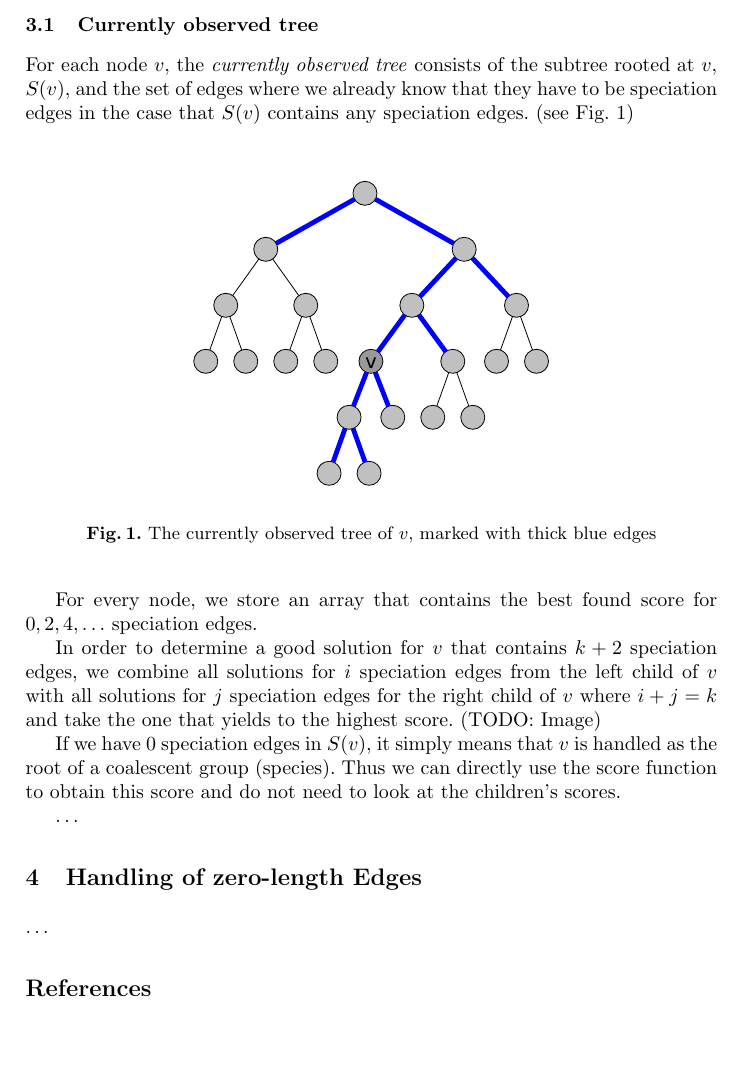
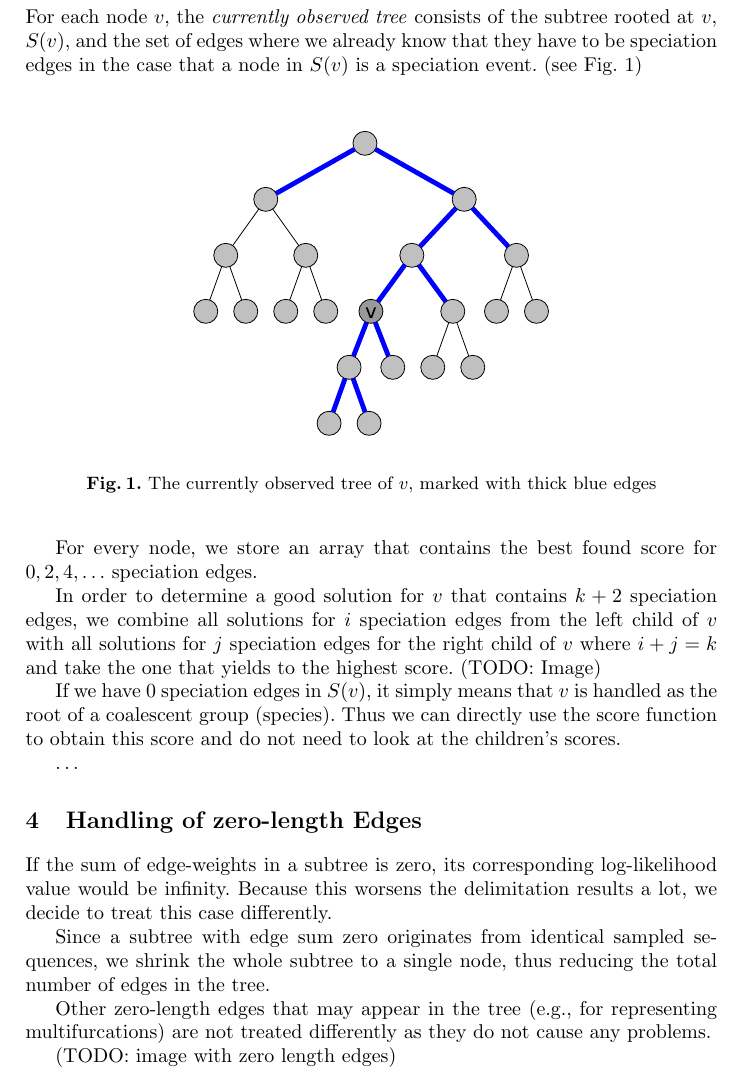
Before and after one commit to Pas-Kapli/mptp, a LaTeX paper (doc/heuristic.tex): part of page 2 of 2 before the commit and part of page 2 of 3 after it, cut at the place of the change, the shorter picture padded with empty space. Compiled offline with pdfLaTeX.

Commit message:
Added some more or less understandable description of how zero-length edges are handled by the heuristics

```diff
--- a/doc/heuristic.tex
+++ b/doc/heuristic.tex
@@ -59,7 +59,7 @@ We follow a bottom-up dynamic programming approach, always trying to extend a go
 
 \subsection{Currently observed tree}
 
-For each node $v$, the \emph{currently observed tree} consists of the subtree rooted at $v$, $S(v)$, and the set of edges where we already know that they have to be speciation edges in the case that $S(v)$ contains any speciation edges. (see Fig.~\ref{fig:currently_observed_tree})
+For each node $v$, the \emph{currently observed tree} consists of the subtree rooted at $v$, $S(v)$, and the set of edges where we already know that they have to be speciation edges in the case that a node in $S(v)$ is a speciation event. (see Fig.~\ref{fig:currently_observed_tree})
 
 \begin{figure}[h!]
 	\centering
@@ -78,7 +78,13 @@ If we have $0$ speciation edges in $S(v)$, it simply means that $v$ is handled a
 
 \section{Handling of zero-length Edges}
 
-\ldots
+If the sum of edge-weights in a subtree is zero, its corresponding log-likelihood value would be infinity. Because this worsens the delimitation results a lot, we decide to treat this case differently.
+
+Since a subtree with edge sum zero originates from identical sampled sequences, we shrink the whole subtree to a single node, thus reducing the total number of edges in the tree.
+
+Other zero-length edges that may appear in the tree (e.g., for representing multifurcations) are not treated differently as they do not cause any problems.
+
+(TODO: image with zero length edges)
 
 \bibliographystyle{splncs03}
 \bibliography{delimit}
```
